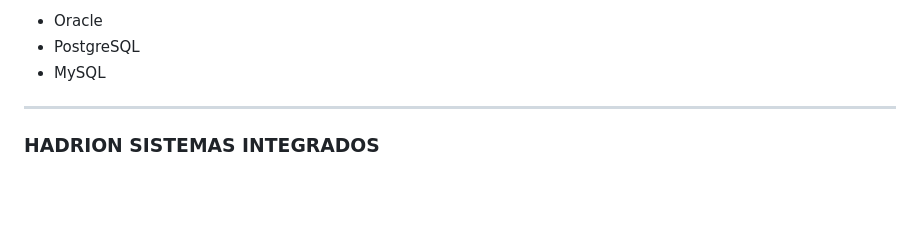
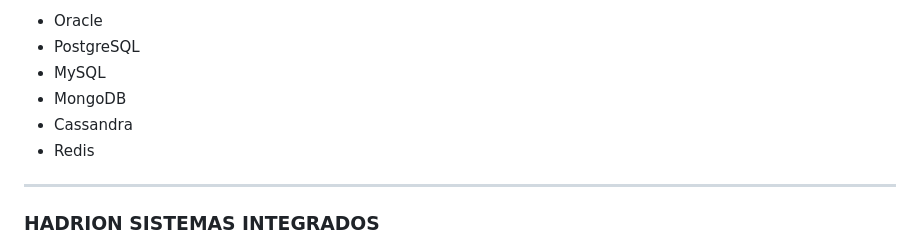
Before and after one commit to marcelohb/marcelohb.github.io, a Markdown page: README.md, the part around one of its changes. Rendered like a GitHub page; blank space fills up the shorter version.

```diff
--- a/README.md
+++ b/README.md
@@ -124,6 +136,9 @@ Bancos de dados:
 - Oracle
 - PostgreSQL
 - MySQL
+- MongoDB
+- Cassandra
+- Redis
 
 ---
 
```
Also changed, not shown: other parts of README.md (+37 -24 lines).
